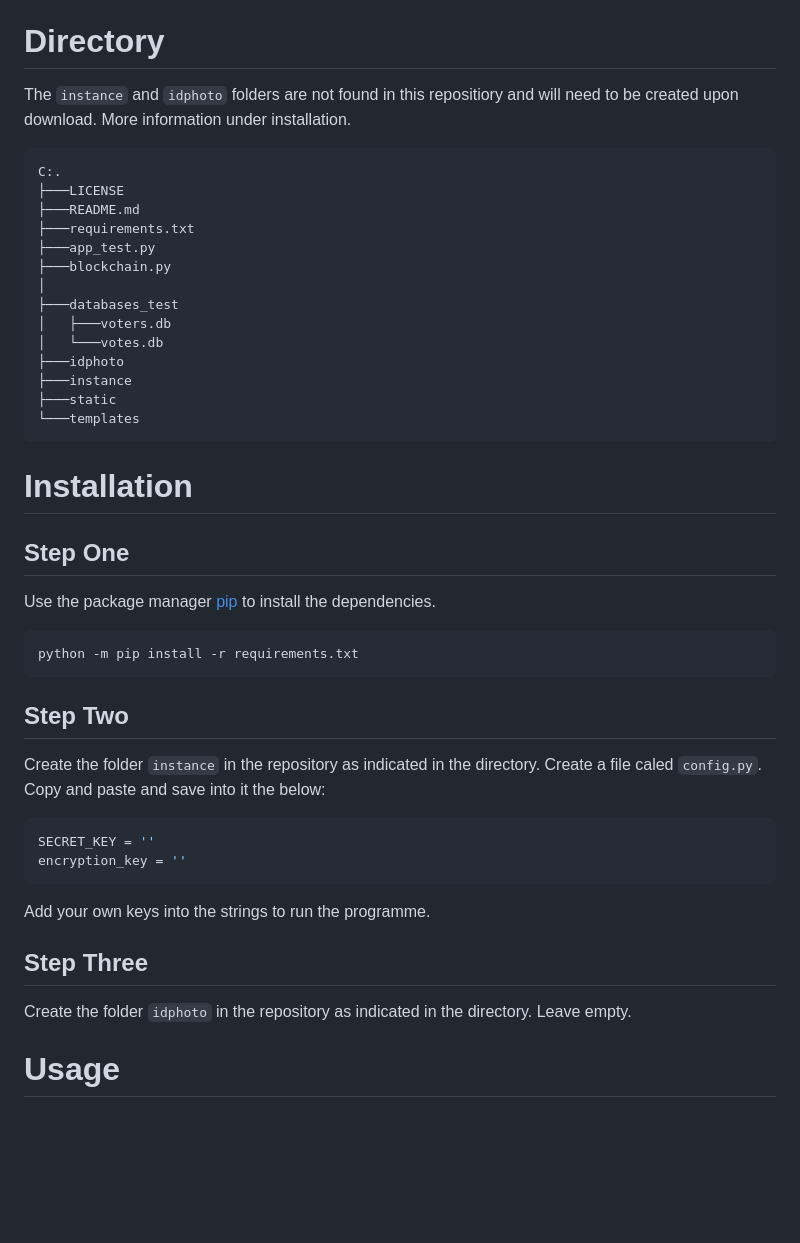
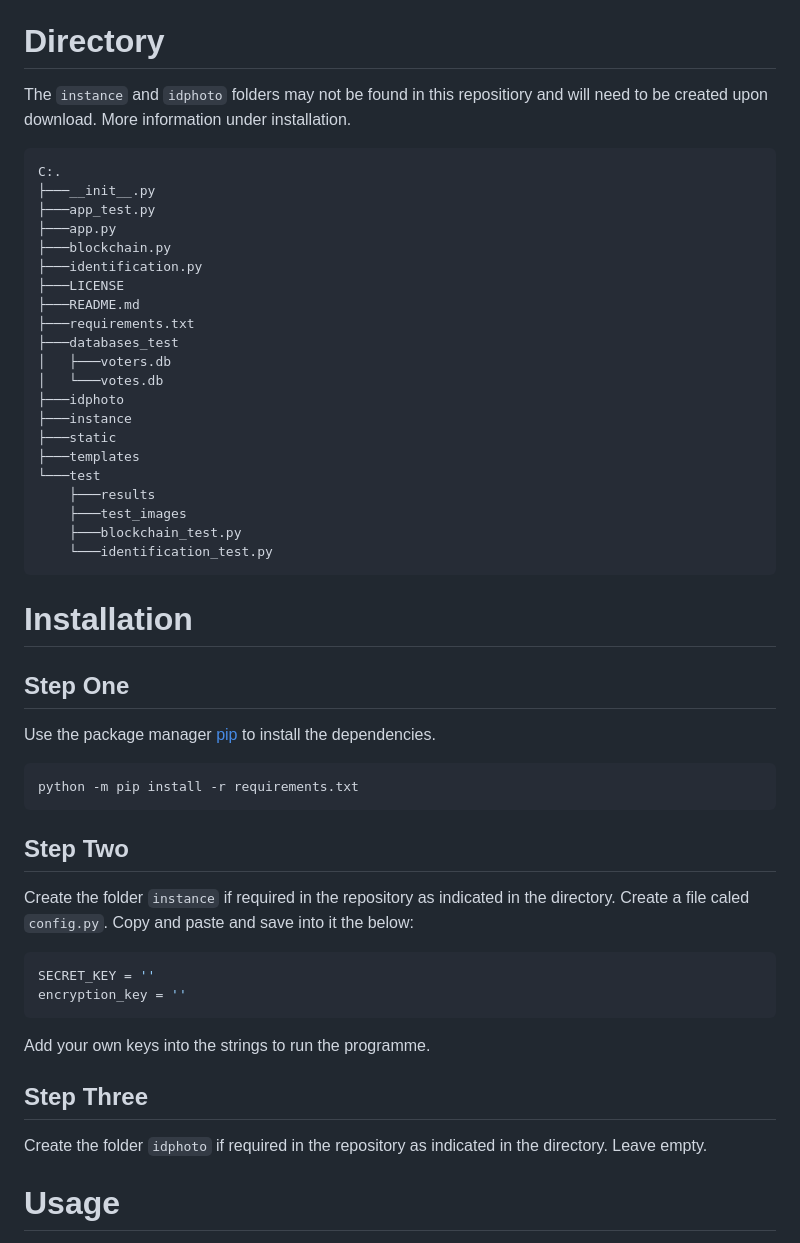
Before and after one commit to cheylea/selfverification-evoting, a Markdown page: README.md, the part around the change printed below. Rendered like a GitHub page; blank space fills up the shorter version.

````diff
--- a/README.md
+++ b/README.md
@@ -7,23 +7,30 @@ This project is for MSci in Computer Science at University of Liverpool.
 Author: Cheylea Hopkinson
 
 # Directory
-The `instance` and `idphoto` folders are not found in this repositiory and will need to be created upon download. More information under installation.
+The `instance` and `idphoto` folders may not be found in this repositiory and will need to be created upon download. More information under installation.
 
 ```
 C:.
+├───__init__.py
+├───app_test.py
+├───app.py
+├───blockchain.py
+├───identification.py
 ├───LICENSE
 ├───README.md
 ├───requirements.txt
-├───app_test.py
-├───blockchain.py
-│
 ├───databases_test
 │   ├───voters.db
 │   └───votes.db
 ├───idphoto
 ├───instance
 ├───static
-└───templates
+├───templates
+└───test
+    ├───results
+    ├───test_images
+    ├───blockchain_test.py
+    └───identification_test.py
 ```
 
 # Installation
@@ -36,7 +43,7 @@ python -m pip install -r requirements.txt
 ```
 
 ## Step Two
-Create the folder `instance` in the repository as indicated in the directory. Create a file caled `config.py`. Copy and paste and save into it the below:
+Create the folder `instance` if required in the repository as indicated in the directory. Create a file caled `config.py`. Copy and paste and save into it the below:
 
 ```python
 SECRET_KEY = ''
@@ -45,7 +52,7 @@ encryption_key = ''
 Add your own keys into the strings to run the programme.
 
 ## Step Three
-Create the folder `idphoto` in the repository as indicated in the directory. Leave empty.
+Create the folder `idphoto` if required in the repository as indicated in the directory. Leave empty.
 
 
 # Usage
````
Also changed, not shown: other parts of README.md (+18 -0 lines).
